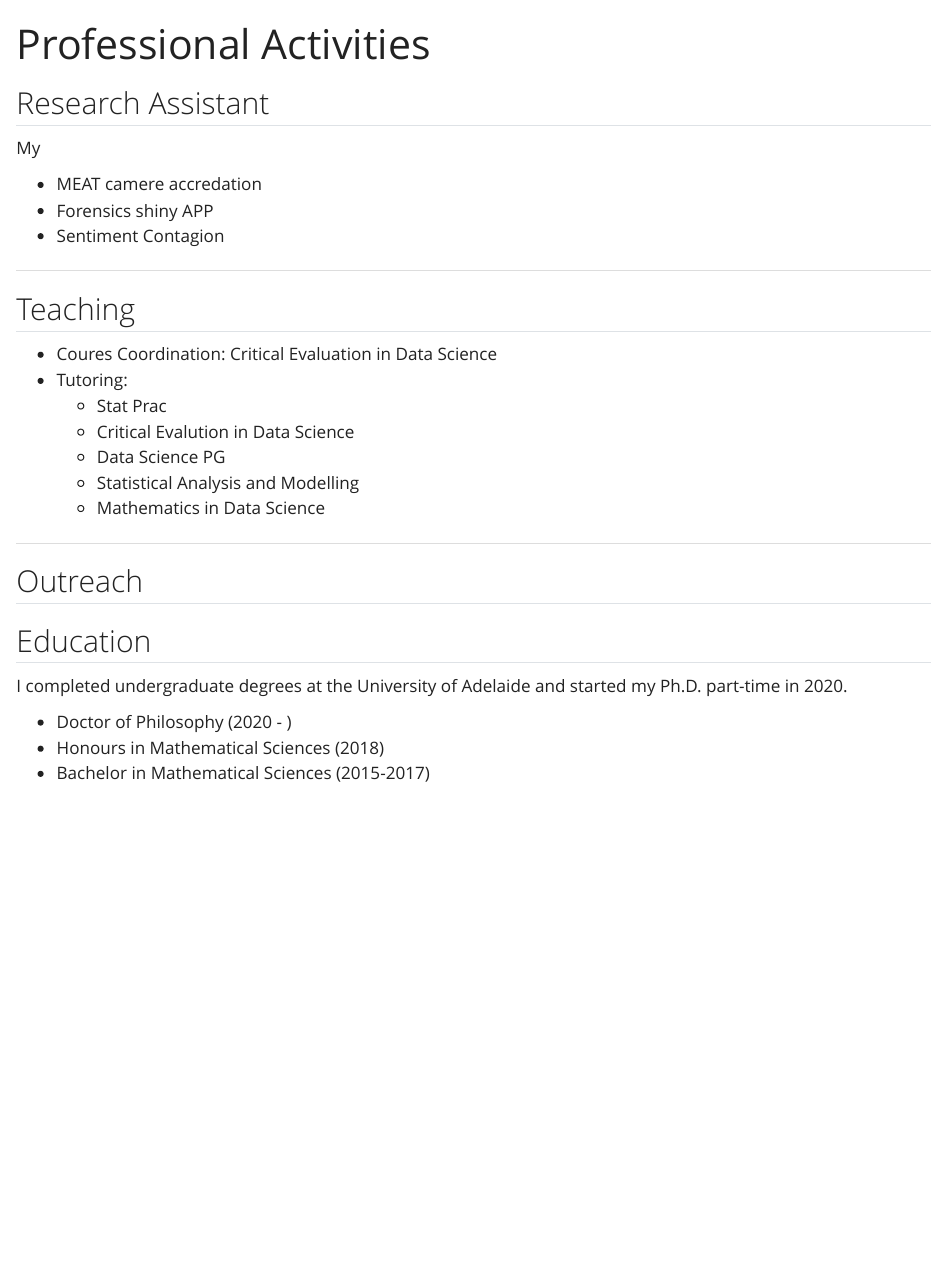
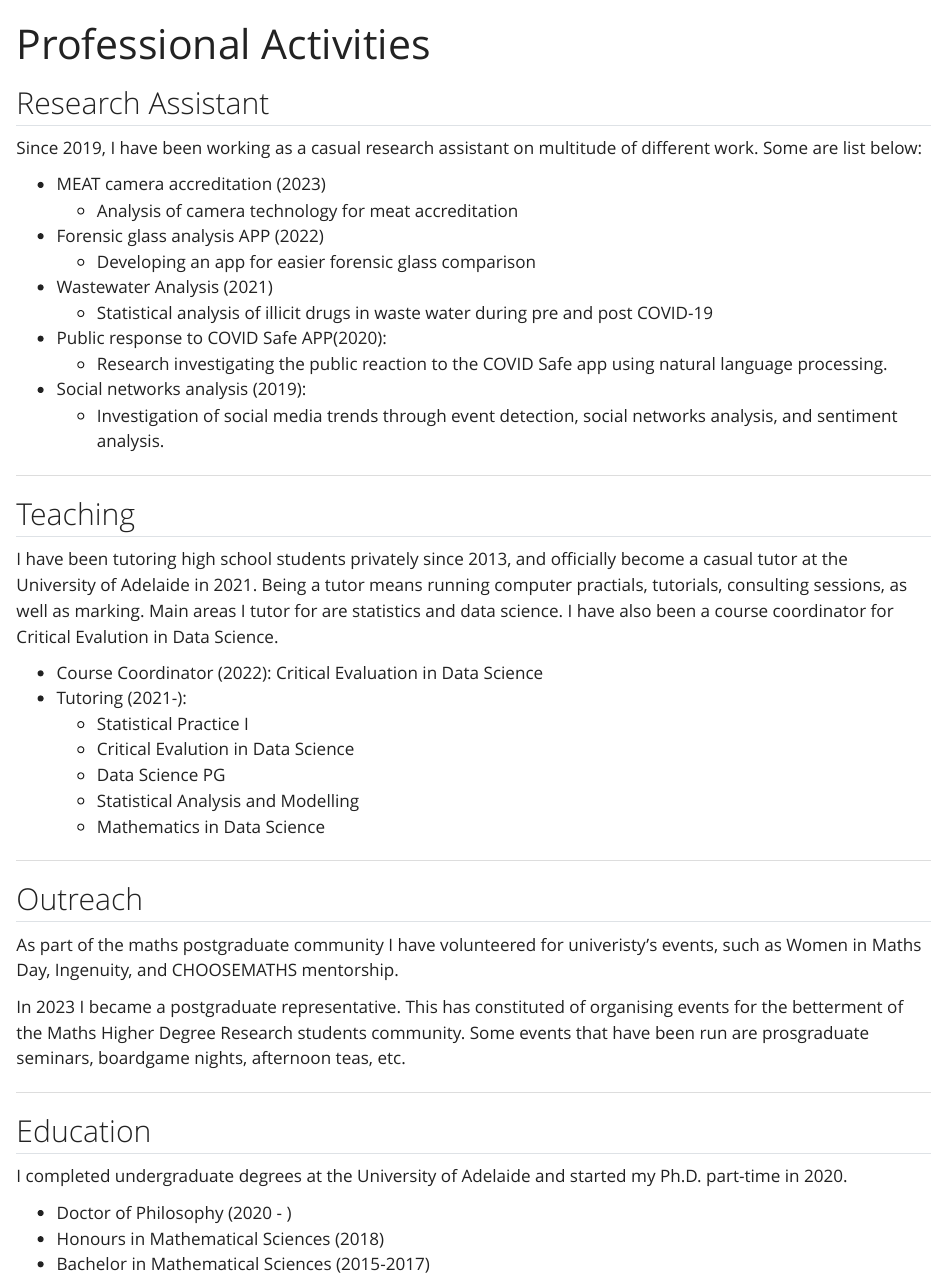
Before and after one commit to Saka-Magsarjav/saka-magsarjav.github.io, a Quarto document (professional.qmd): the page in a window 1100 px wide, from its top. Rendered offline with R 4.5, knitr and Pandoc in place of Quarto, with nearby package versions.

Commit message:
finished professional

```diff
--- a/_quarto.yml
+++ b/_quarto.yml
@@ -15,10 +15,10 @@ website:
         text: Blog
     tools:
       - icon: github
-        href: https://github.com/
+        href: https://github.com/Saka-Magsarjav
         aria-label: GitHub
       - icon: linkedin
-        href: https://linkedin.com/
+        href: https://www.linkedin.com/in/saranzaya-magsarjav
   page-footer:
     center:
       - text: saranzaya.magsarjav@adelaide.edu.au
--- a/professional.qmd
+++ b/professional.qmd
@@ -5,20 +5,29 @@ title: "Professional Activities"
 
 ## Research Assistant
 
-My
+Since 2019, I have been working as a casual research assistant on multitude of different work. Some are list below:
 
- - MEAT camere accredation
- - Forensics shiny APP
- - Sentiment Contagion
+ - MEAT camera accreditation (2023)
+    - Analysis of camera technology for meat accreditation
+ - Forensic glass analysis APP (2022)
+    - Developing an app for easier forensic glass comparison
+ - Wastewater Analysis (2021)
+    - Statistical analysis of illicit drugs in waste water during pre and post COVID-19
+ - Public response to COVID Safe APP(2020):
+    - Research investigating the public reaction to the COVID Safe app using natural language processing.
+- Social networks analysis (2019):
+     - Investigation of social media trends through event detection, social networks analysis, and sentiment analysis.
 
 
 ---------------------------------
 
 ## Teaching
 
- - Coures Coordination: Critical Evaluation in Data Science
- - Tutoring:
-    - Stat Prac
+I have been tutoring high school students privately since 2013, and officially become a casual tutor at the University of Adelaide in 2021. Being a tutor means running computer practials, tutorials, consulting sessions, as well as marking. Main areas I tutor for are statistics and data science. I have also been a course coordinator for Critical Evalution in Data Science.
+
+ - Course Coordinator (2022): Critical Evaluation in Data Science
+ - Tutoring (2021-):
+    - Statistical Practice I
     - Critical Evalution in Data Science
     - Data Science PG
     - Statistical Analysis and Modelling
@@ -27,7 +36,14 @@ My
 
 
 ------------------------------------------
+
 ## Outreach
+
+As part of the maths postgraduate community I have volunteered for univeristy's events, such as Women in Maths Day, Ingenuity, and CHOOSEMATHS mentorship.
+
+In 2023 I became a postgraduate representative. This has constituted of organising events for the betterment of the Maths Higher Degree Research students community. Some events that have been run are prosgraduate seminars, boardgame nights, afternoon teas, etc.
+
+--------------------------------------------
 
 ## Education
 
```
Also changed, not shown: about.qmd (+4 -0 lines), index.qmd (+1 -1 lines), notes.md (+8 -5 lines), harvard.csl, 3 other files.
